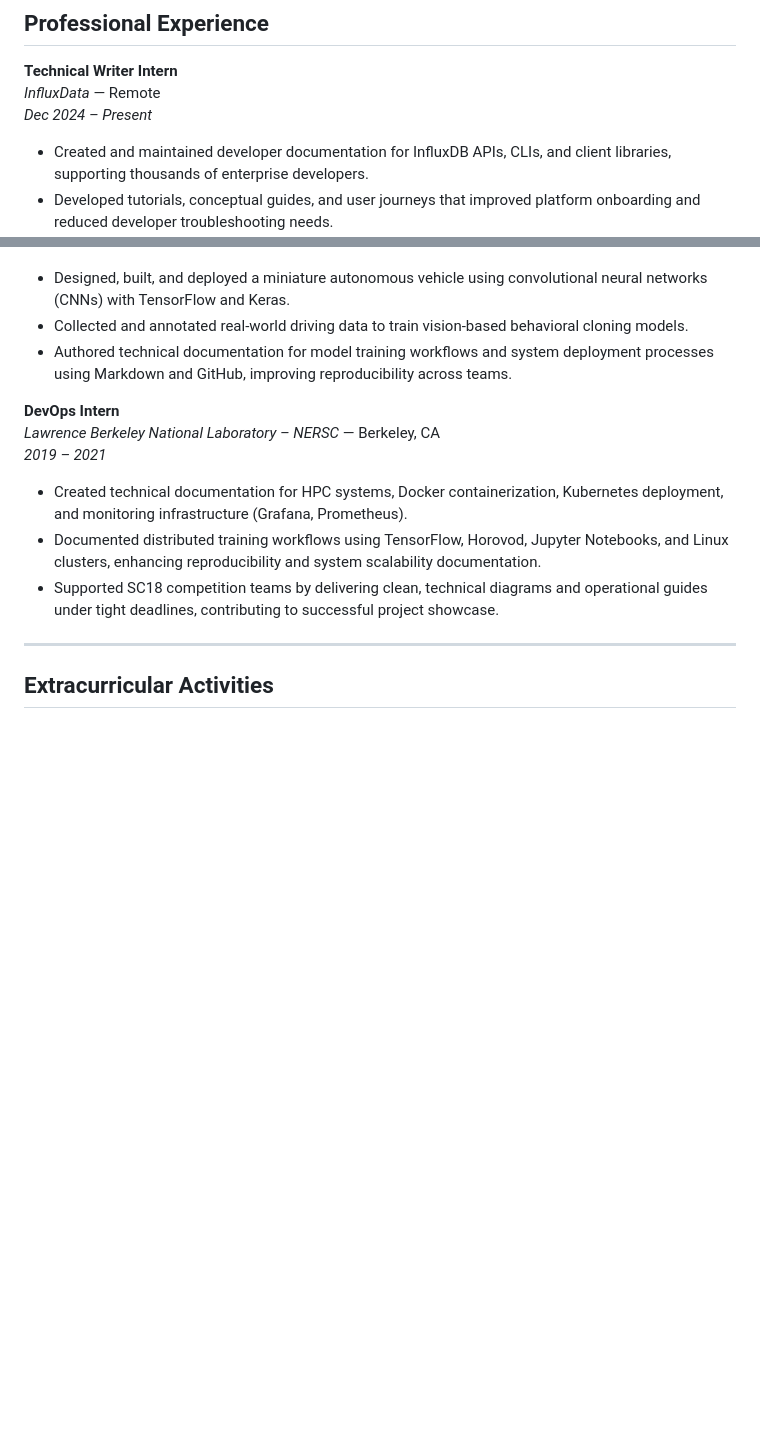
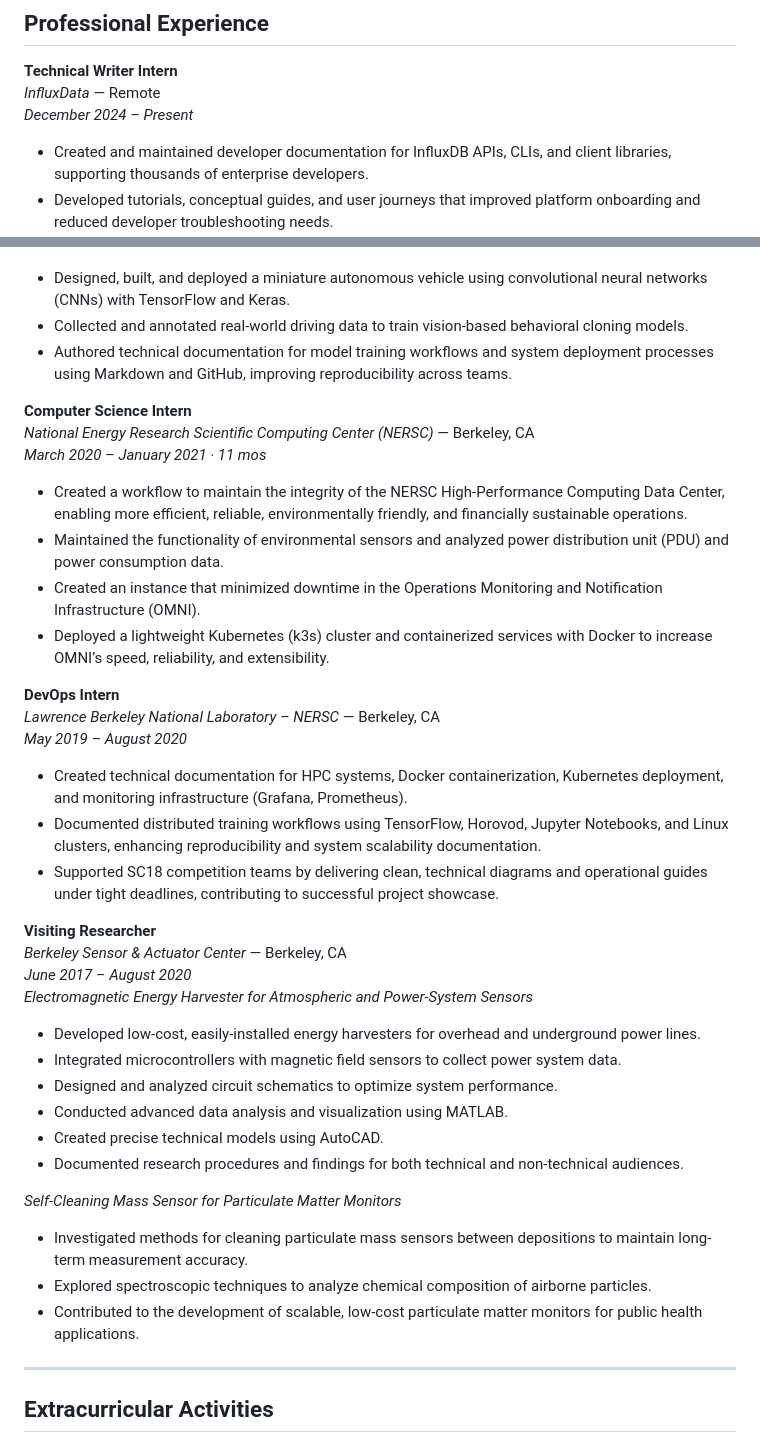
Before and after one commit to MeelahMe/Resume-, a Markdown page: README.md, 2 parts joined by grey strips. Rendered like a GitHub page; blank space fills up the shorter version.

Commit message:
"Add BSAC and NERSC Computer Science Intern roles; update DevOps dates and format December"

```diff
--- a/README.md
+++ b/README.md
@@ -12,7 +12,7 @@ Technical Writer specializing in developer documentation, APIs, cloud databases,
 
 **Technical Writer Intern**
 *InfluxData* — Remote
-*Dec 2024 – Present*
+*December 2024 – Present*
 - Created and maintained developer documentation for InfluxDB APIs, CLIs, and client libraries, supporting thousands of enterprise developers.
 - Developed tutorials, conceptual guides, and user journeys that improved platform onboarding and reduced developer troubleshooting needs.
 - Delivered high-quality content using docs-as-code workflows (Hugo, Markdown, YAML, Git).
@@ -26,12 +26,36 @@ Technical Writer specializing in developer documentation, APIs, cloud databases,
 - Collected and annotated real-world driving data to train vision-based behavioral cloning models.
 - Authored technical documentation for model training workflows and system deployment processes using Markdown and GitHub, improving reproducibility across teams.
 
+**Computer Science Intern**
+*National Energy Research Scientific Computing Center (NERSC)* — Berkeley, CA
+*March 2020 – January 2021 · 11 mos*
+- Created a workflow to maintain the integrity of the NERSC High-Performance Computing Data Center, enabling more efficient, reliable, environmentally friendly, and financially sustainable operations.
+- Maintained the functionality of environmental sensors and analyzed power distribution unit (PDU) and power consumption data.
+- Created an instance that minimized downtime in the Operations Monitoring and Notification Infrastructure (OMNI).
+- Deployed a lightweight Kubernetes (k3s) cluster and containerized services with Docker to increase OMNI’s speed, reliability, and extensibility.
+
 **DevOps Intern**
 *Lawrence Berkeley National Laboratory – NERSC* — Berkeley, CA
-*2019 – 2021*
+*May 2019 – August 2020*
 - Created technical documentation for HPC systems, Docker containerization, Kubernetes deployment, and monitoring infrastructure (Grafana, Prometheus).
 - Documented distributed training workflows using TensorFlow, Horovod, Jupyter Notebooks, and Linux clusters, enhancing reproducibility and system scalability documentation.
 - Supported SC18 competition teams by delivering clean, technical diagrams and operational guides under tight deadlines, contributing to successful project showcase.
+
+**Visiting Researcher**
+*Berkeley Sensor & Actuator Center* — Berkeley, CA
+*June 2017 – August 2020*
+*Electromagnetic Energy Harvester for Atmospheric and Power-System Sensors*
+- Developed low-cost, easily-installed energy harvesters for overhead and underground power lines.
+- Integrated microcontrollers with magnetic field sensors to collect power system data.
+- Designed and analyzed circuit schematics to optimize system performance.
+- Conducted advanced data analysis and visualization using MATLAB.
+- Created precise technical models using AutoCAD.
+- Documented research procedures and findings for both technical and non-technical audiences.
+
+*Self-Cleaning Mass Sensor for Particulate Matter Monitors*
+- Investigated methods for cleaning particulate mass sensors between depositions to maintain long-term measurement accuracy.
+- Explored spectroscopic techniques to analyze chemical composition of airborne particles.
+- Contributed to the development of scalable, low-cost particulate matter monitors for public health applications.
 
 ---
 
```
